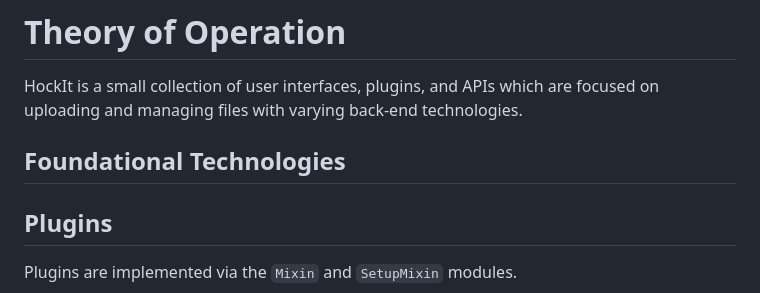
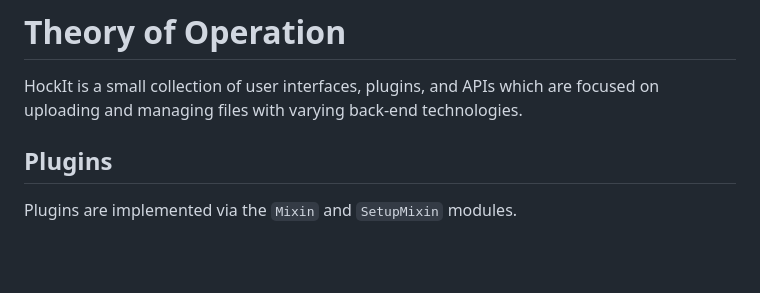
Before and after one commit to Floofies/hockit, a Markdown page: CONTRIBUTING.md, the part around the change. GitHub-like rendering; blank space fills up the shorter version.

Commit message:
Remove technologies heading

```diff
--- a/CONTRIBUTING.md
+++ b/CONTRIBUTING.md
@@ -33,8 +33,6 @@ The anti-CSRF token is composed of an API access token with a lifetime of 5 minu
 # Theory of Operation
 
 HockIt is a small collection of user interfaces, plugins, and APIs which are focused on uploading and managing files with varying back-end technologies.
-
-## Foundational Technologies
 
 ## Plugins
 
```
